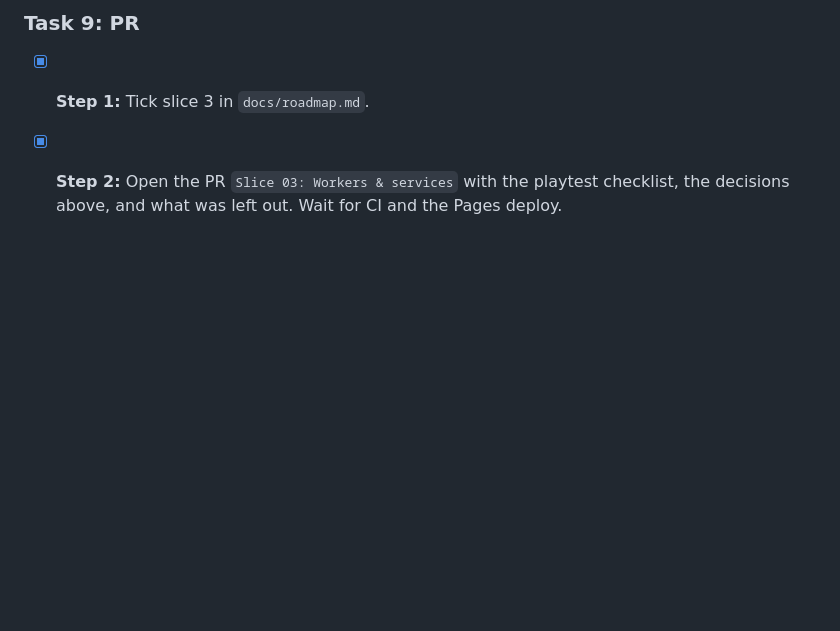
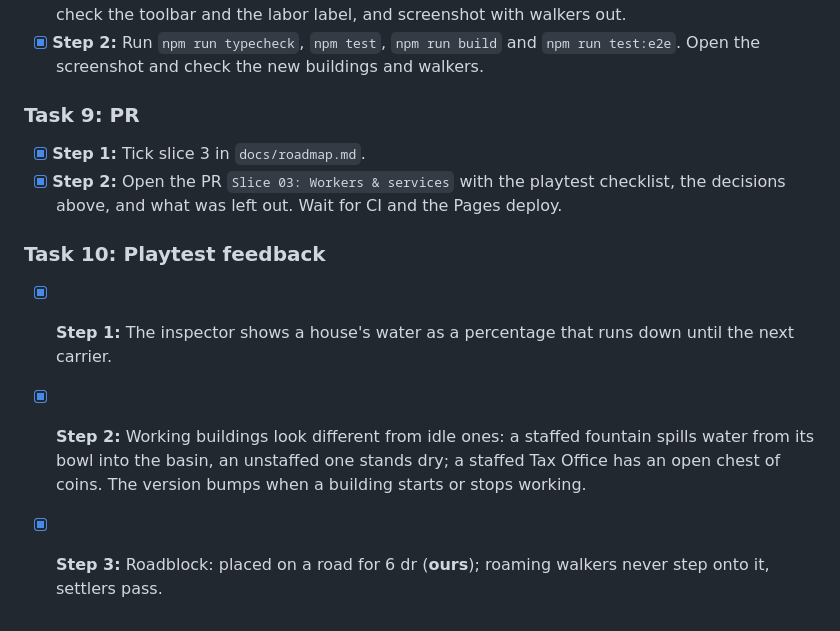
Before and after one commit to fernandokokocha/zeus, a Markdown page: docs/slices/03-workers-services.md, the part around the change. Drawn GitHub-style; blank space fills up the shorter version.

Commit message:
Record the roadblock cost and the feedback tasks
Co-Authored-By: Claude Opus 5.5 <noreply@anthropic.com>
Claude-Session: https://claude.ai/code/session_017TewHwkMBC5D2Ax8zJA8PR

```diff
--- a/docs/slices/03-workers-services.md
+++ b/docs/slices/03-workers-services.md
@@ -152,3 +152,14 @@ walker layer draws each walker kind with its own figure.
 - [x] **Step 2:** Open the PR `Slice 03: Workers & services` with the playtest
   checklist, the decisions above, and what was left out. Wait for CI and the Pages
   deploy.
+
+### Task 10: Playtest feedback
+
+- [x] **Step 1:** The inspector shows a house's water as a percentage that runs down
+  until the next carrier.
+- [x] **Step 2:** Working buildings look different from idle ones: a staffed fountain
+  spills water from its bowl into the basin, an unstaffed one stands dry; a staffed Tax
+  Office has an open chest of coins. The version bumps when a building starts or stops
+  working.
+- [x] **Step 3:** Roadblock: placed on a road for 6 dr (**ours**); roaming walkers never
+  step onto it, settlers pass.
```
Also changed, not shown: docs/reference/zeus-numbers.md (+1 -0 lines).
